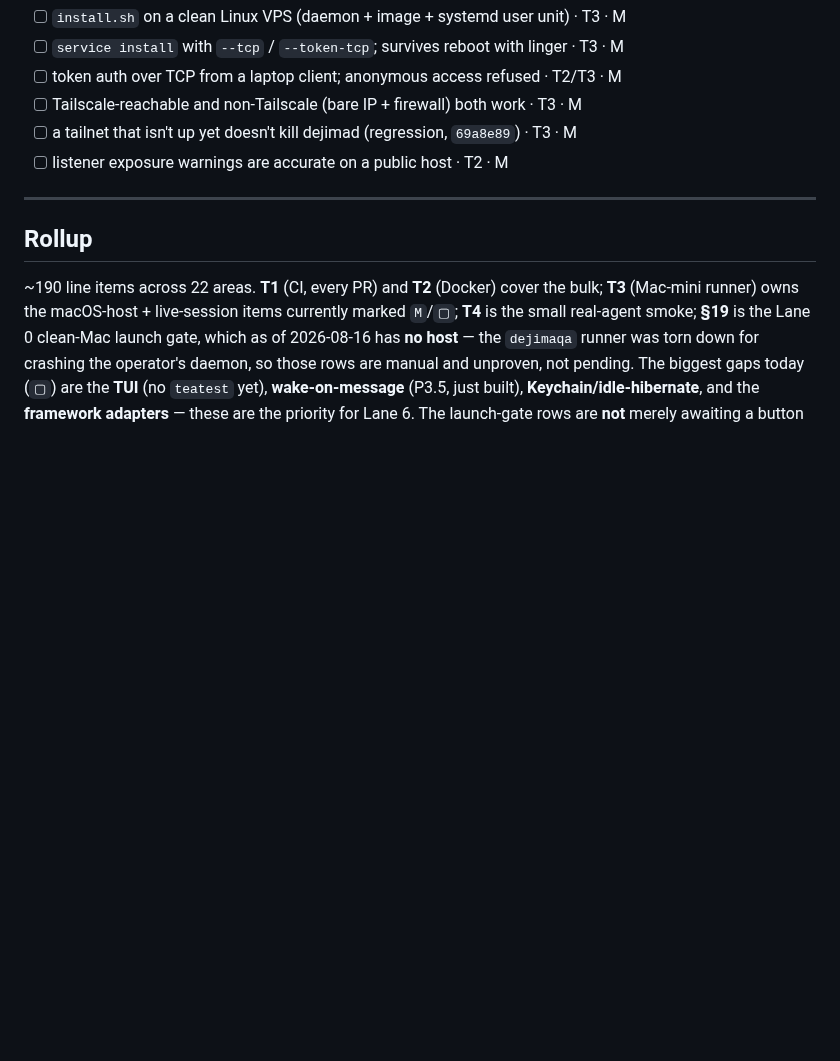
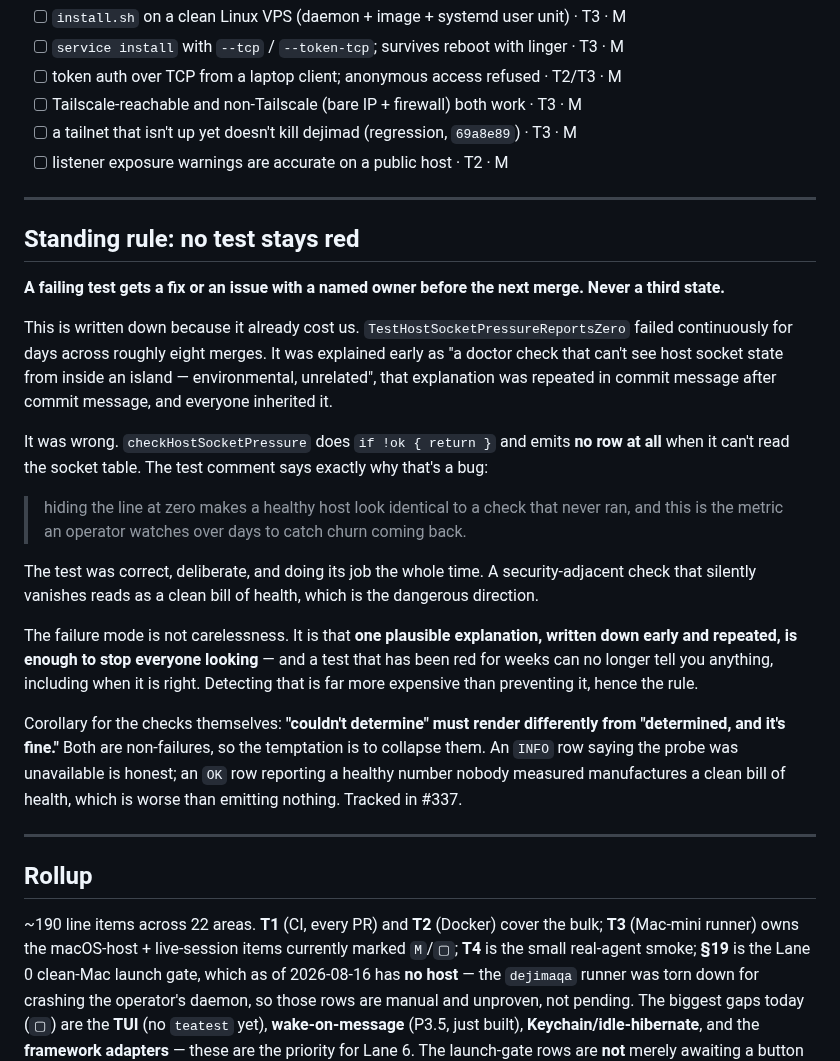
Before and after one commit to Scusi-Inc/dejima, a Markdown page: docs/testing/test-coverage-matrix.md, the part around the change. Rendered like a GitHub page; blank space fills up the shorter version.

Commit message:
docs(testing): no test stays red — and the one that did was right all along
TestHostSocketPressureReportsZero has failed continuously for days across roughly
eight merges. I explained it early as "a doctor check that can't see host socket
state from inside an island — environmental, unrelated", repeated that in commit
message after commit message, and the whole fleet inherited it. d4 checked and it
was wrong.

checkHostSocketPressure does `if !ok { return }` and emits NO ROW at all when it
cannot read the socket table. The test comment states the bug precisely: "hiding
the line at zero makes a healthy host look identical to a check that never ran,
and this is the metric an operator watches over days to catch churn coming back."
The test was correct, deliberate, and doing its job the entire time; the code is
what's broken. A security-adjacent check that silently vanishes reads as a clean
bill of health — it fails in the dangerous direction.

The failure mode worth recording isn't carelessness. It's that ONE PLAUSIBLE
EXPLANATION, WRITTEN DOWN EARLY AND REPEATED, IS ENOUGH TO STOP EVERYONE LOOKING.
A test red for weeks can no longer tell you anything, including when it is right.
Detecting that costs far more than preventing it, so: a failing test gets a fix or
an issue with a named owner before the next merge, never a third state.

Also records the corollary d4 surfaced, which generalises past this one check:
"couldn't determine" must render differently from "determined, and it's fine".
Both are non-failures, so the temptation is to collapse them — but an OK row
reporting a healthy number nobody measured manufactures a clean bill of health,
which is worse than emitting nothing. The correct shape already exists ten lines
below the bug: the !haveSpan branch degrades to INFO rather than vanishing.

Fix assigned to d4. Related: #335 (the coverage gate counts a mention as coverage
— also fails in the overstating direction), #336 (worktrees can share a branch
ref), #337 (surface grandfathered gh grants; must report "couldn't determine"
rather than disappearing).

Co-Authored-By: Claude Opus 5 (1M context) <noreply@anthropic.com>
Claude-Session: https://claude.ai/code/session_01NKH8v14eKGKV8hnJ6hoRso

```diff
--- a/docs/testing/test-coverage-matrix.md
+++ b/docs/testing/test-coverage-matrix.md
@@ -272,6 +272,38 @@ daemon ships for linux/amd64+arm64 and is being run that way in production.
 
 ---
 
+## Standing rule: no test stays red
+
+**A failing test gets a fix or an issue with a named owner before the next merge. Never a
+third state.**
+
+This is written down because it already cost us. `TestHostSocketPressureReportsZero` failed
+continuously for days across roughly eight merges. It was explained early as "a doctor check
+that can't see host socket state from inside an island — environmental, unrelated", that
+explanation was repeated in commit message after commit message, and everyone inherited it.
+
+It was wrong. `checkHostSocketPressure` does `if !ok { return }` and emits **no row at all**
+when it can't read the socket table. The test comment says exactly why that's a bug:
+
+> hiding the line at zero makes a healthy host look identical to a check that never ran, and
+> this is the metric an operator watches over days to catch churn coming back.
+
+The test was correct, deliberate, and doing its job the whole time. A security-adjacent check
+that silently vanishes reads as a clean bill of health, which is the dangerous direction.
+
+The failure mode is not carelessness. It is that **one plausible explanation, written down
+early and repeated, is enough to stop everyone looking** — and a test that has been red for
+weeks can no longer tell you anything, including when it is right. Detecting that is far more
+expensive than preventing it, hence the rule.
+
+Corollary for the checks themselves: **"couldn't determine" must render differently from
+"determined, and it's fine."** Both are non-failures, so the temptation is to collapse them.
+An `INFO` row saying the probe was unavailable is honest; an `OK` row reporting a healthy
+number nobody measured manufactures a clean bill of health, which is worse than emitting
+nothing. Tracked in #337.
+
+---
+
 ## Rollup
 ~190 line items across 22 areas. **T1** (CI, every PR) and **T2** (Docker) cover the bulk;
 **T3** (Mac-mini runner) owns the macOS-host + live-session items currently marked `M`/`▢`;
```
